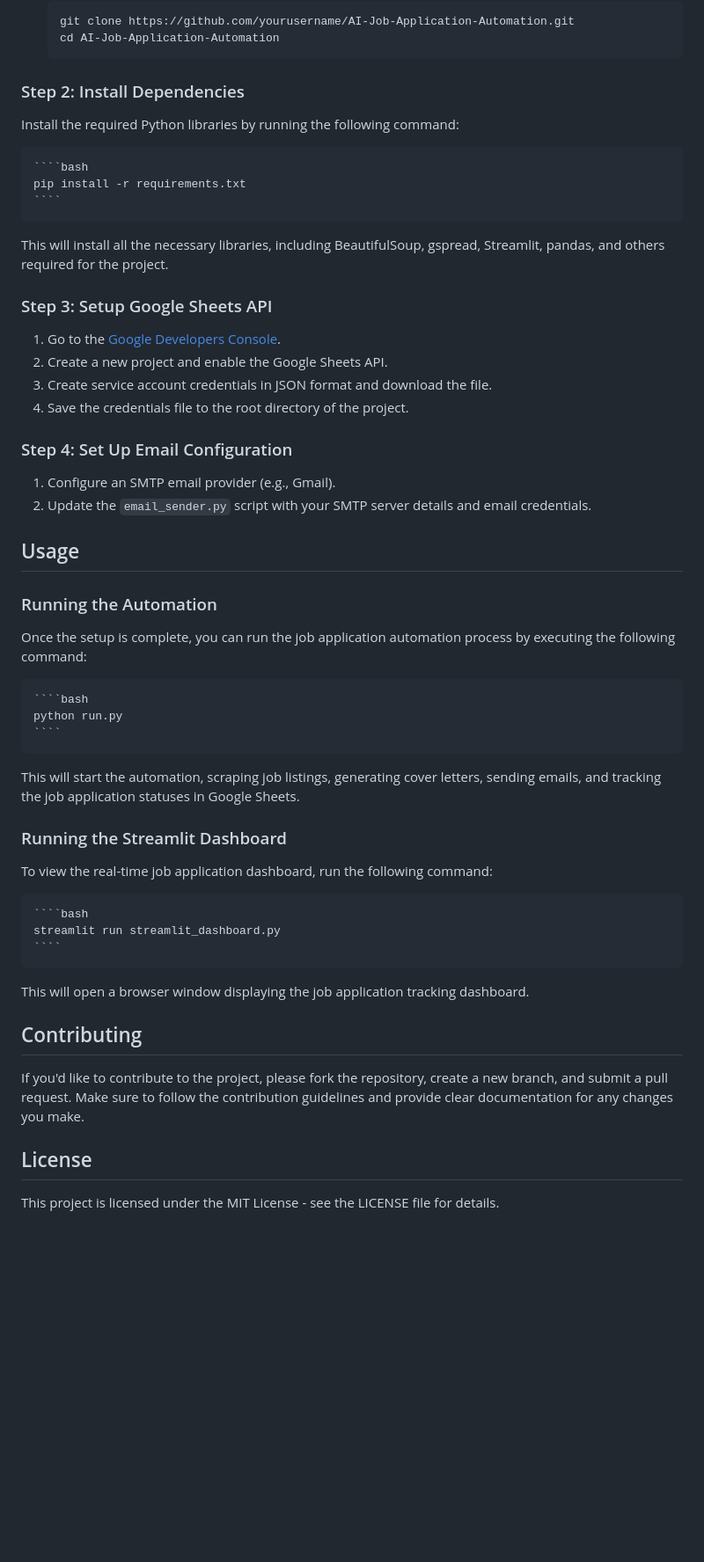
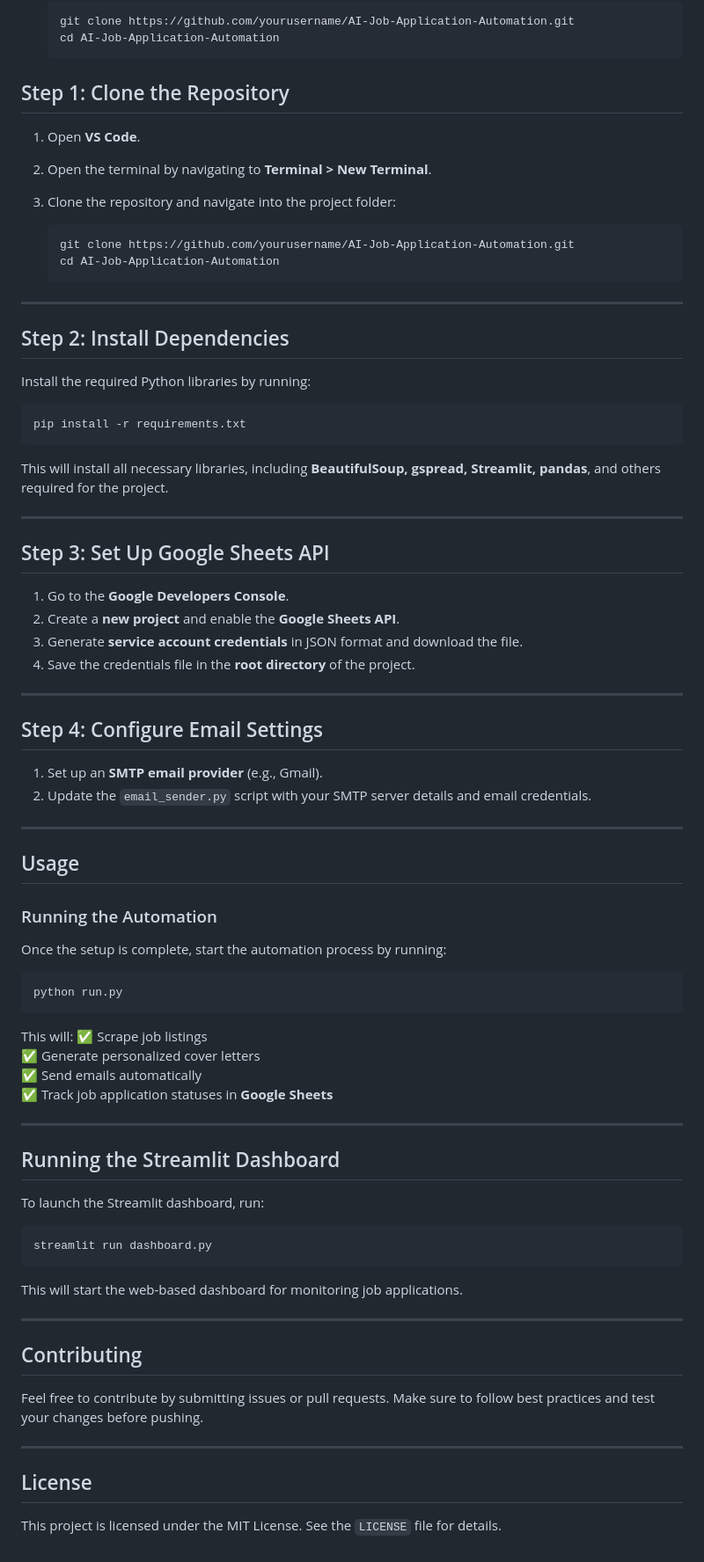
Before and after one commit to hydropython/AI-Agent-Job-Assistant, a Markdown page: README.md, the part around the change. Shown: that part at 88% size. Drawn GitHub-style; blank space fills up the shorter version.

`````diff
--- a/README.md
+++ b/README.md
@@ -58,54 +58,83 @@ Ensure you have the following tools installed:
     cd AI-Job-Application-Automation
     ````
 
-### Step 2: Install Dependencies
+## Step 1: Clone the Repository
 
-Install the required Python libraries by running the following command:
+1. Open **VS Code**.
+2. Open the terminal by navigating to **Terminal > New Terminal**.
+3. Clone the repository and navigate into the project folder:
 
-    ````bash
-    pip install -r requirements.txt
-    ````
+   ```bash
+   git clone https://github.com/yourusername/AI-Job-Application-Automation.git
+   cd AI-Job-Application-Automation
+   ```
 
-This will install all the necessary libraries, including BeautifulSoup, gspread, Streamlit, pandas, and others required for the project.
+---
 
-### Step 3: Setup Google Sheets API
+## Step 2: Install Dependencies
 
-1. Go to the [Google Developers Console](https://console.developers.google.com/).
-2. Create a new project and enable the Google Sheets API.
-3. Create service account credentials in JSON format and download the file.
-4. Save the credentials file to the root directory of the project.
+Install the required Python libraries by running:
 
-### Step 4: Set Up Email Configuration
+   ```bash
+   pip install -r requirements.txt
+   ```
 
-1. Configure an SMTP email provider (e.g., Gmail).
+This will install all necessary libraries, including **BeautifulSoup, gspread, Streamlit, pandas**, and others required for the project.
+
+---
+
+## Step 3: Set Up Google Sheets API
+
+1. Go to the **Google Developers Console**.
+2. Create a **new project** and enable the **Google Sheets API**.
+3. Generate **service account credentials** in JSON format and download the file.
+4. Save the credentials file in the **root directory** of the project.
+
+---
+
+## Step 4: Configure Email Settings
+
+1. Set up an **SMTP email provider** (e.g., Gmail).
 2. Update the `email_sender.py` script with your SMTP server details and email credentials.
+
+---
 
 ## Usage
 
 ### Running the Automation
 
-Once the setup is complete, you can run the job application automation process by executing the following command:
+Once the setup is complete, start the automation process by running:
 
-    ````bash
-    python run.py
-    ````
+   ```bash
+   python run.py
+   ```
 
-This will start the automation, scraping job listings, generating cover letters, sending emails, and tracking the job application statuses in Google Sheets.
+This will:
+✅ Scrape job listings
+✅ Generate personalized cover letters
+✅ Send emails automatically
+✅ Track job application statuses in **Google Sheets**
 
-### Running the Streamlit Dashboard
+---
 
-To view the real-time job application dashboard, run the following command:
+## Running the Streamlit Dashboard
 
-    ````bash
-    streamlit run streamlit_dashboard.py
-    ````
+To launch the Streamlit dashboard, run:
 
-This will open a browser window displaying the job application tracking dashboard.
+   ```bash
+   streamlit run dashboard.py
+   ```
+
+This will start the web-based dashboard for monitoring job applications.
+
+---
 
 ## Contributing
 
-If you'd like to contribute to the project, please fork the repository, create a new branch, and submit a pull request. Make sure to follow the contribution guidelines and provide clear documentation for any changes you make.
+Feel free to contribute by submitting issues or pull requests. Make sure to follow best practices and test your changes before pushing.
+
+---
 
 ## License
 
-This project is licensed under the MIT License - see the LICENSE file for details.
+This project is licensed under the MIT License. See the `LICENSE` file for details.
`````
